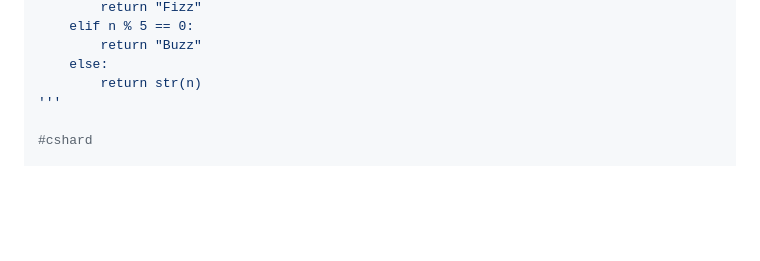
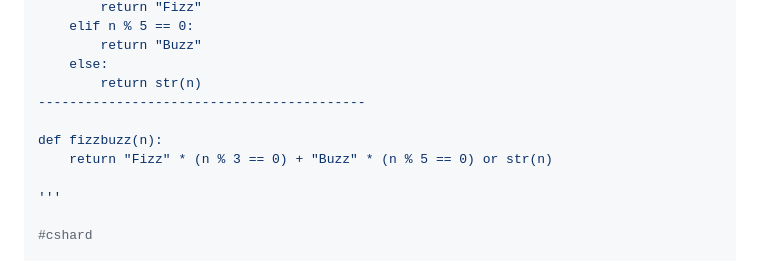
Before and after one commit to Rafiky724/Tritec, a Markdown page: README.md, the part around the change. Rendered like a GitHub page; blank space fills up the shorter version.

```diff
--- a/README.md
+++ b/README.md
@@ -61,6 +61,11 @@ def fizzbuzz(n):
         return "Buzz"
     else:
         return str(n)
+------------------------------------------
+
+def fizzbuzz(n):
+    return "Fizz" * (n % 3 == 0) + "Buzz" * (n % 5 == 0) or str(n)
+
 '''
 
 #cshard
```
